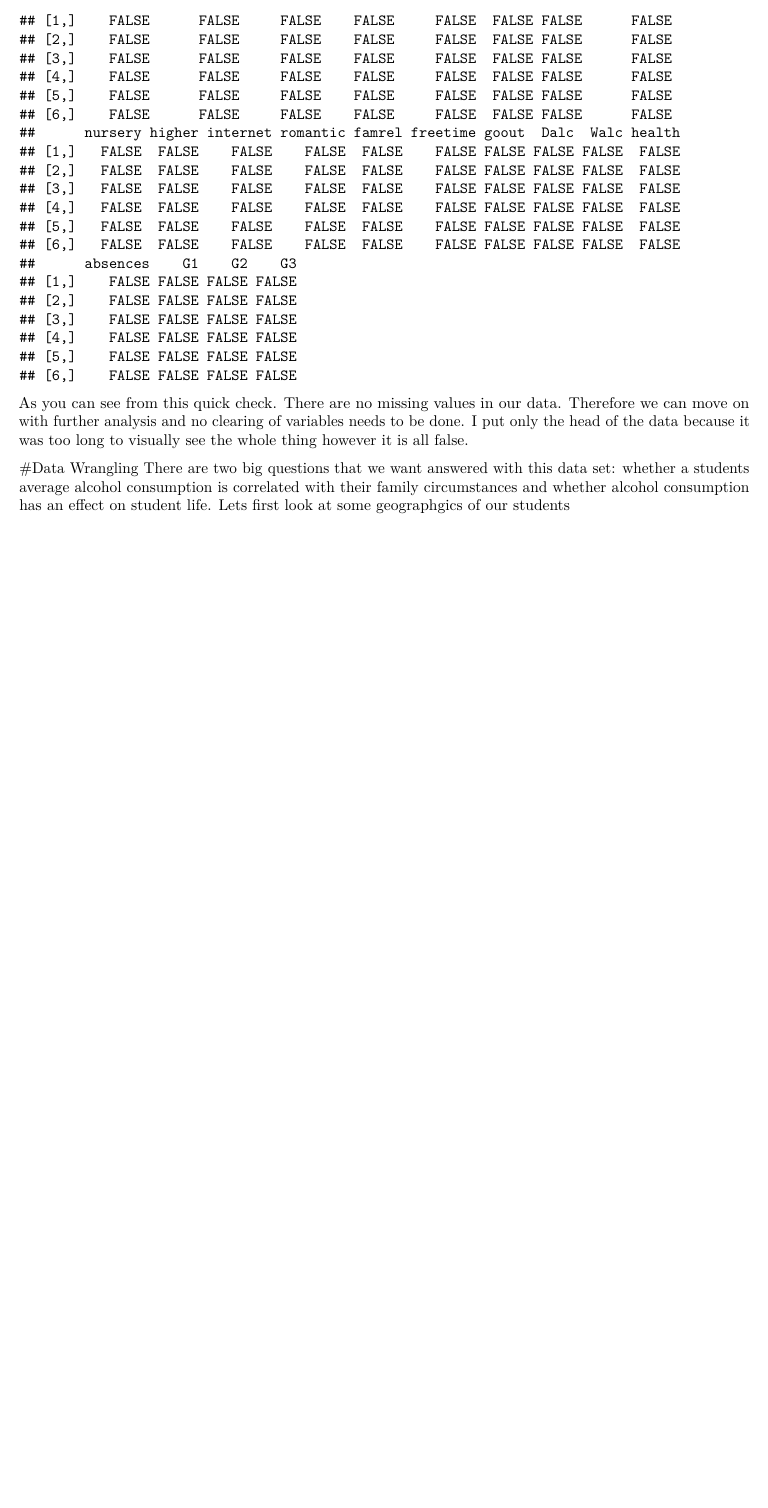
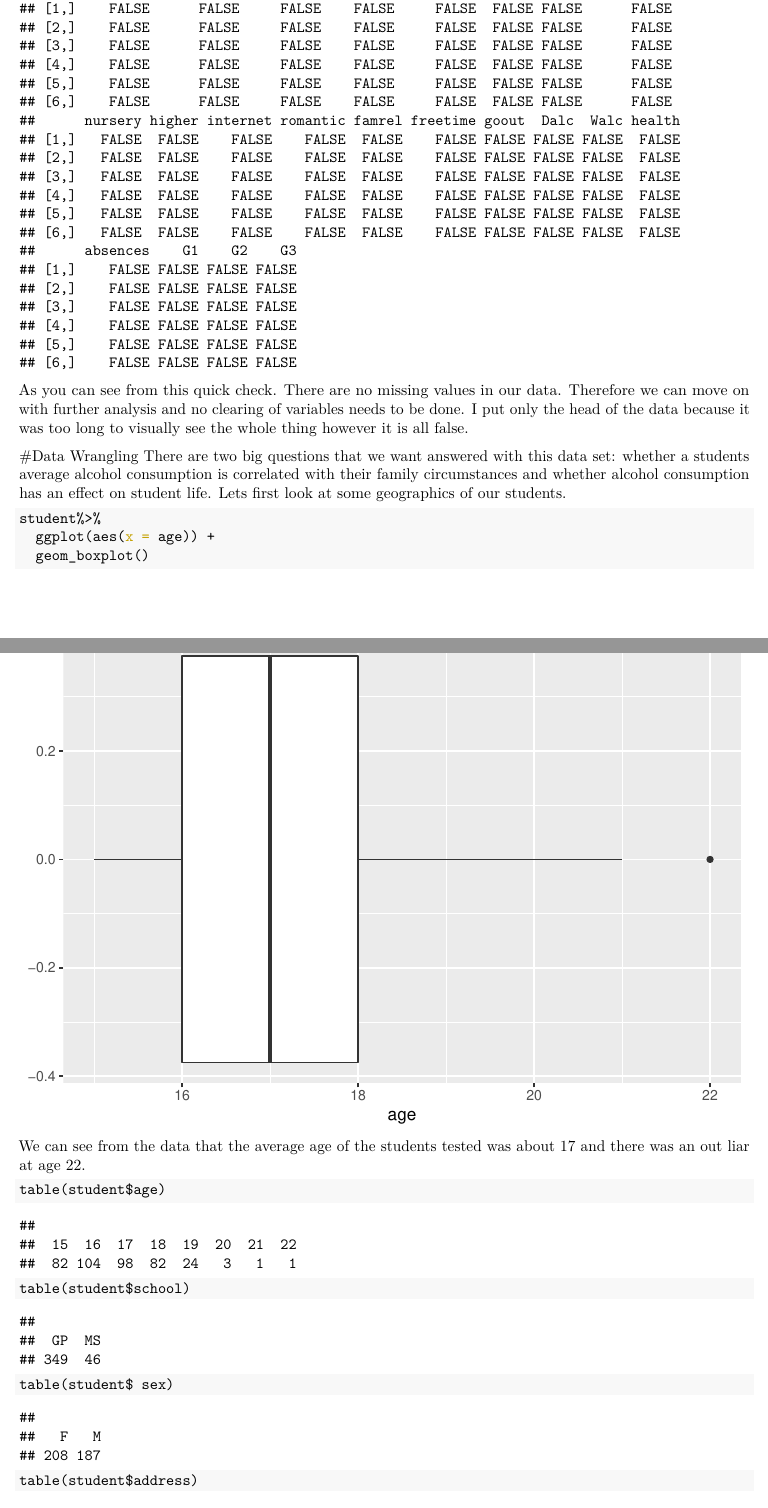
Before and after one commit to STA198F2021/save-the-best-for-last, an R Markdown document (final report/finalreport_template.Rmd): part of page 3 of 3 before the commit and two parts of pages 3 and 4 of 5 after it, the two joined at a grey line, cut so that both start at the same text, the shorter picture padded with empty space. The pictures show the output file final report/finalreport_template.pdf that the author committed with the source.

Commit message:
added something

````diff
--- a/final report/finalreport_template.Rmd
+++ b/final report/finalreport_template.Rmd
@@ -47,6 +48,16 @@ head(missingval)
 As you can see from this quick check. There are no missing values in our data. Therefore we can move on with further analysis and no clearing of variables needs to be done. I put only the head of the data because it was too long to visually see the whole thing however it is all false.
 
 #Data Wrangling
-There are two big questions that we want answered with this data set: whether a students average alcohol consumption is correlated with their family circumstances and whether alcohol consumption has an effect on student life. Lets first look at some geographgics of our students
+There are two big questions that we want answered with this data set: whether a students average alcohol consumption is correlated with their family circumstances and whether alcohol consumption has an effect on student life. Lets first look at some geographics of our students.
 ```{r geographics}
+student%>%
+  ggplot(aes(x = age)) +
+  geom_boxplot()
+```
+ We can see from the data that the average age of the students tested was about 17 and there was an out liar at age 22.
 
+```{r}
+table(student$age)
+table(student$school)
+table(student$ sex)
+table(student$address)
````
Also changed, not shown: final report/finalreport_template.pdf, final report/finalreport_template.Rmd (10 more changed lines).
